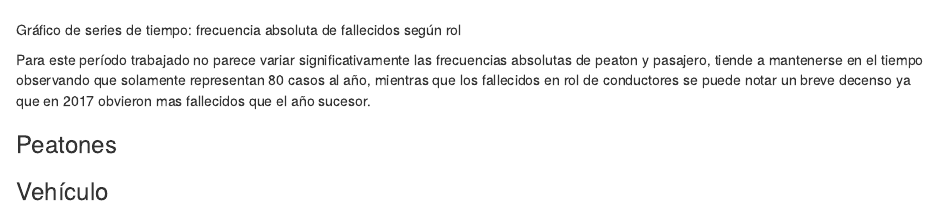
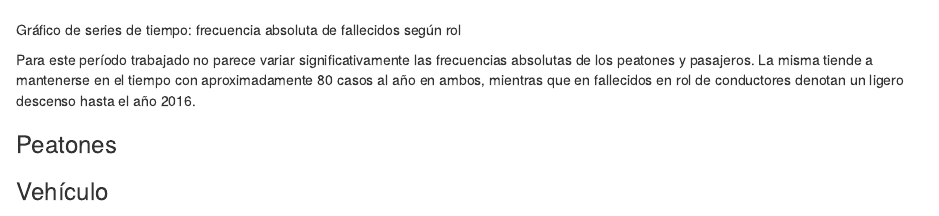
Before and after one commit to matiasmartinmartinez/Fallecidos_en_accidentes_de_transito, an R Markdown document (Código_informe-Fallecidos_tránsito.Rmd): the page in a window 1100 px wide, from 6310 px down. Rendered offline with R 4.5, knitr and Pandoc, with nearby package versions; code that draws random numbers runs with fixed seeds of ours; some code elsewhere in the file could not run offline.

Commit message:
Update Código_informe-Fallecidos_tránsito.Rmd

````diff
--- a/Código_informe-Fallecidos_tránsito.Rmd
+++ b/Código_informe-Fallecidos_tránsito.Rmd
@@ -290,7 +290,7 @@ ggplotly(datos %>% dplyr::count(rol, a) %>% group_by(a) %>%
      )
 ```
 
-Para este período trabajado no parece variar significativamente las frecuencias absolutas de peaton y pasajero, tiende a mantenerse en el tiempo observando que solamente representan 80 casos al año, mientras que los fallecidos en rol de conductores se puede notar un breve decenso ya que en 2017 obvieron mas fallecidos que el año sucesor.
+Para este período trabajado no parece variar significativamente las frecuencias absolutas de los peatones y pasajeros. La misma tiende a mantenerse en el tiempo con aproximadamente 80 casos al año en ambos, mientras que en fallecidos en rol de conductores denotan un ligero descenso hasta el año 2016.
 
 
 ### Peatones
````
